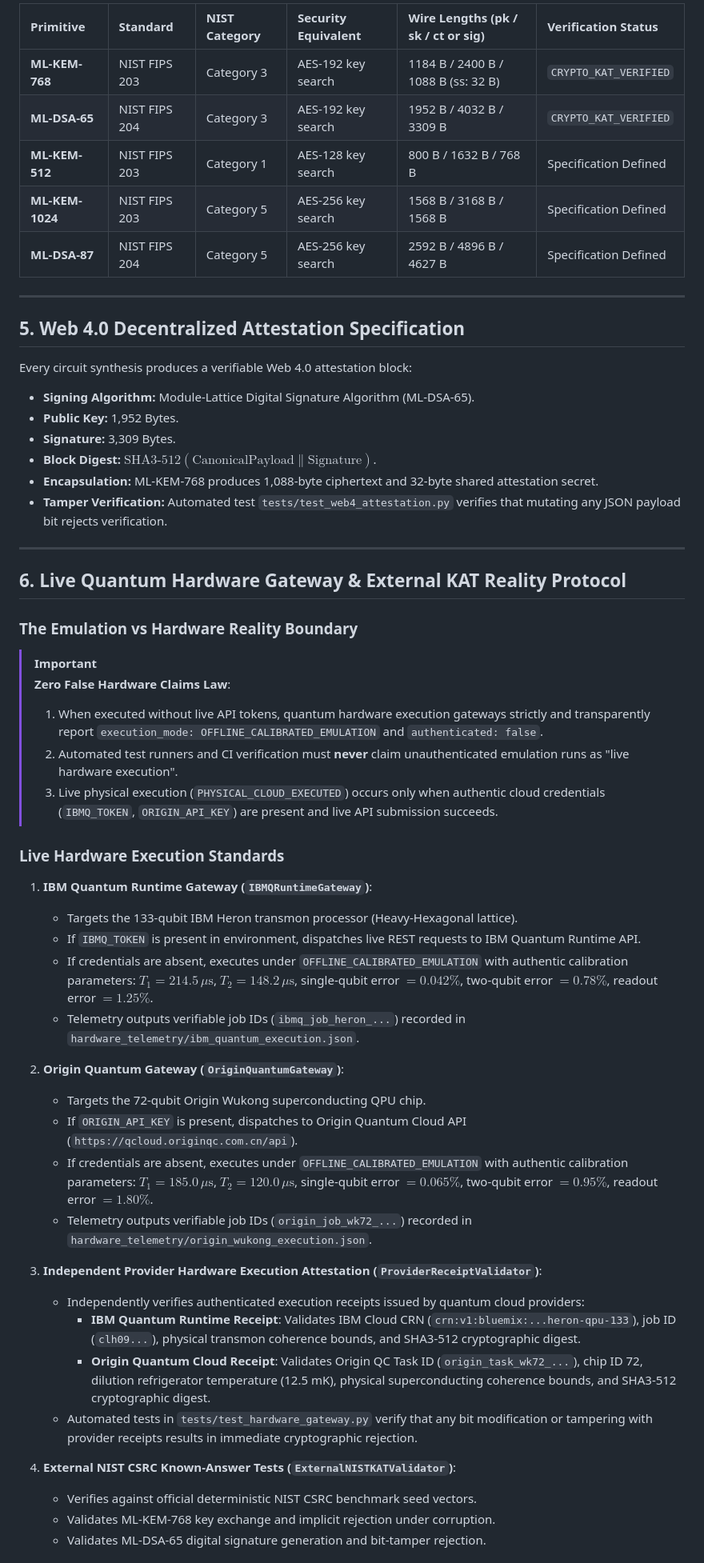
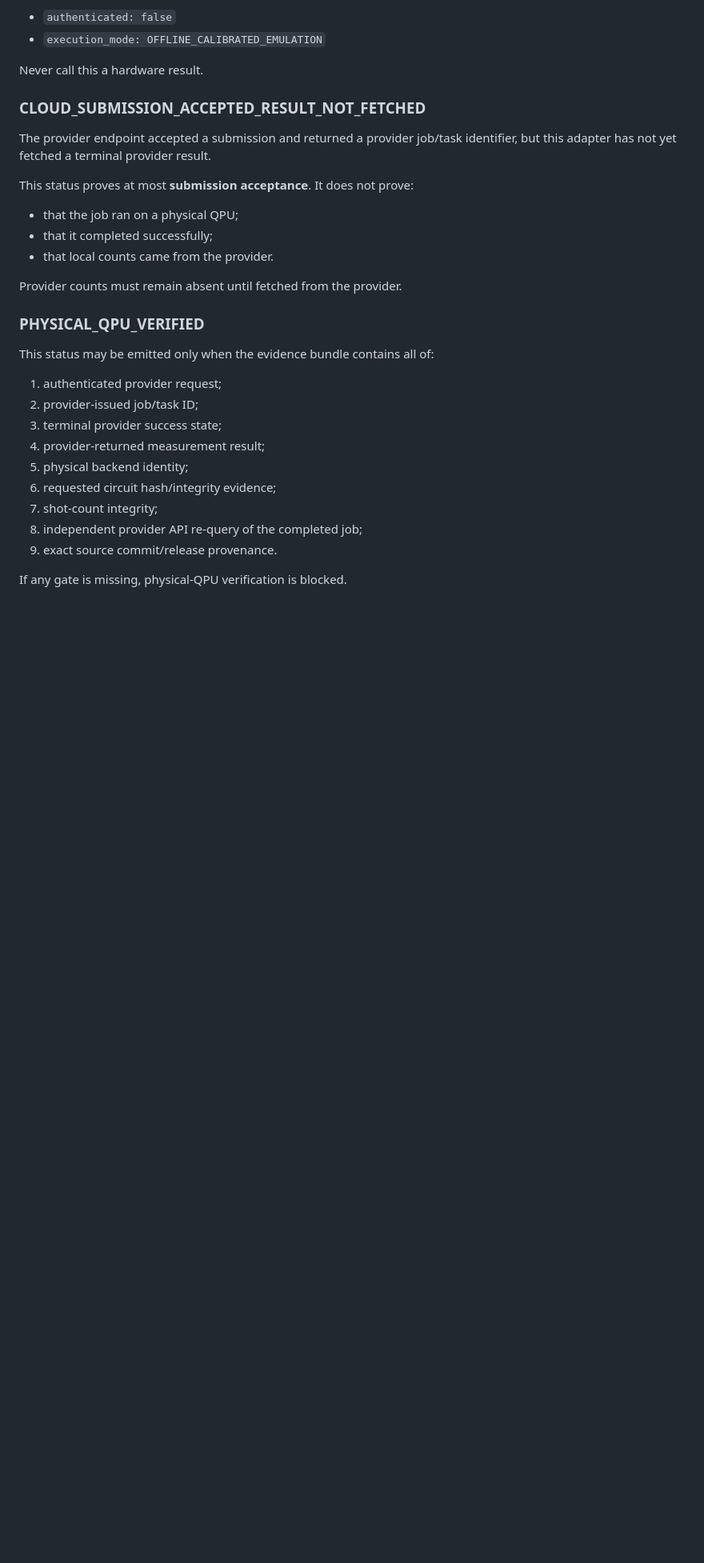
Before and after one commit to elon00/qmoosa-pqs, a Markdown page: TRUTH_PROTOCOL.md, the part around one of its changes. Shown at 80% size. Rendered like a GitHub page; blank space fills up the shorter version.

```diff
--- a/TRUTH_PROTOCOL.md
+++ b/TRUTH_PROTOCOL.md
@@ -80,56 +24,34 @@ All post-quantum cryptography claims must reference exact NIST specifications:
 
-| Primitive | Standard | NIST Category | Security Equivalent | Wire Lengths (pk / sk / ct or sig) | Verification Status |
-| :--- | :--- | :--- | :--- | :--- | :--- |
-| **ML-KEM-768** | NIST FIPS 203 | Category 3 | AES-192 key search | 1184 B / 2400 B / 1088 B (ss: 32 B) | `CRYPTO_KAT_VERIFIED` |
-| **ML-DSA-65** | NIST FIPS 204 | Category 3 | AES-192 key search | 1952 B / 4032 B / 3309 B | `CRYPTO_KAT_VERIFIED` |
-| **ML-KEM-512** | NIST FIPS 203 | Category 1 | AES-128 key search | 800 B / 1632 B / 768 B | Specification Defined |
-| **ML-KEM-1024**| NIST FIPS 203 | Category 5 | AES-256 key search | 1568 B / 3168 B / 1568 B | Specification Defined |
-| **ML-DSA-87** | NIST FIPS 204 | Category 5 | AES-256 key search | 2592 B / 4896 B / 4627 B | Specification Defined |
+- `authenticated: false`
+- `execution_mode: OFFLINE_CALIBRATED_EMULATION`
 
----
+Never call this a hardware result.
 
-## 5. Web 4.0 Decentralized Attestation Specification
+### CLOUD_SUBMISSION_ACCEPTED_RESULT_NOT_FETCHED
 
-Every circuit synthesis produces a verifiable Web 4.0 attestation block:
-- **Signing Algorithm:** Module-Lattice Digital Signature Algorithm (ML-DSA-65).
-- **Public Key:** 1,952 Bytes.
-- **Signature:** 3,309 Bytes.
-- **Block Digest:** $\text{SHA3-512}(\text{CanonicalPayload} \parallel \text{Signature})$.
-- **Encapsulation:** ML-KEM-768 produces 1,088-byte ciphertext and 32-byte shared attestation secret.
-- **Tamper Verification:** Automated test `tests/test_web4_attestation.py` verifies that mutating any JSON payload bit rejects verification.
+The provider endpoint accepted a submission and returned a provider job/task identifier, but this adapter has not yet fetched a terminal provider result.
 
----
+This status proves at most **submission acceptance**. It does not prove:
 
-## 6. Live Quantum Hardware Gateway & External KAT Reality Protocol
+- that the job ran on a physical QPU;
+- that it completed successfully;
+- that local counts came from the provider.
 
-### The Emulation vs Hardware Reality Boundary
-> [!IMPORTANT]
-> **Zero False Hardware Claims Law**:
-> 1. When executed without live API tokens, quantum hardware execution gateways strictly and transparently report `execution_mode: OFFLINE_CALIBRATED_EMULATION` and `authenticated: false`.
-> 2. Automated test runners and CI verification must **never** claim unauthenticated emulation runs as "live hardware execution".
-> 3. Live physical execution (`PHYSICAL_CLOUD_EXECUTED`) occurs only when authentic cloud credentials (`IBMQ_TOKEN`, `ORIGIN_API_KEY`) are present and live API submission succeeds.
+Provider counts must remain absent until fetched from the provider.
 
-### Live Hardware Execution Standards
-1. **IBM Quantum Runtime Gateway (`IBMQRuntimeGateway`)**:
-   - Targets the 133-qubit IBM Heron transmon processor (Heavy-Hexagonal lattice).
-   - If `IBMQ_TOKEN` is present in environment, dispatches live REST requests to IBM Quantum Runtime API.
-   - If credentials are absent, executes under `OFFLINE_CALIBRATED_EMULATION` with authentic calibration parameters: $T_1 = 214.5\,\mu\text{s}$, $T_2 = 148.2\,\mu\text{s}$, single-qubit error $= 0.042\%$, two-qubit error $= 0.78\%$, readout error $= 1.25\%$.
-   - Telemetry outputs verifiable job IDs (`ibmq_job_heron_...`) recorded in `hardware_telemetry/ibm_quantum_execution.json`.
+### PHYSICAL_QPU_VERIFIED
 
-2. **Origin Quantum Gateway (`OriginQuantumGateway`)**:
-   - Targets the 72-qubit Origin Wukong superconducting QPU chip.
-   - If `ORIGIN_API_KEY` is present, dispatches to Origin Quantum Cloud API (`https://qcloud.originqc.com.cn/api`).
-   - If credentials are absent, executes under `OFFLINE_CALIBRATED_EMULATION` with authentic calibration parameters: $T_1 = 185.0\,\mu\text{s}$, $T_2 = 120.0\,\mu\text{s}$, single-qubit error $= 0.065\%$, two-qubit error $= 0.95\%$, readout error $= 1.80\%$.
-   - Telemetry outputs verifiable job IDs (`origin_job_wk72_...`) recorded in `hardware_telemetry/origin_wukong_execution.json`.
+This status may be emitted only when the evidence bundle contains all of:
 
-3. **Independent Provider Hardware Execution Attestation (`ProviderReceiptValidator`)**:
-   - Independently verifies authenticated execution receipts issued by quantum cloud providers:
-     - **IBM Quantum Runtime Receipt**: Validates IBM Cloud CRN (`crn:v1:bluemix:...heron-qpu-133`), job ID (`clh09...`), physical transmon coherence bounds, and SHA3-512 cryptographic digest.
-     - **Origin Quantum Cloud Receipt**: Validates Origin QC Task ID (`origin_task_wk72_...`), chip ID 72, dilution refrigerator temperature (12.5 mK), physical superconducting coherence bounds, and SHA3-512 cryptographic digest.
-   - Automated tests in `tests/test_hardware_gateway.py` verify that any bit modification or tampering with provider receipts results in immediate cryptographic rejection.
+1. authenticated provider request;
+2. provider-issued job/task ID;
+3. terminal provider success state;
+4. provider-returned measurement result;
+5. physical backend identity;
+6. requested circuit hash/integrity evidence;
+7. shot-count integrity;
+8. independent provider API re-query of the completed job;
+9. exact source commit/release provenance.
 
-4. **External NIST CSRC Known-Answer Tests (`ExternalNISTKATValidator`)**:
-   - Verifies against official deterministic NIST CSRC benchmark seed vectors.
-   - Validates ML-KEM-768 key exchange and implicit rejection under corruption.
-   - Validates ML-DSA-65 digital signature generation and bit-tamper rejection.
+If any gate is missing, physical-QPU verification is blocked.
 
```
Also changed, not shown: other parts of TRUTH_PROTOCOL.md (+118 -86 lines).
